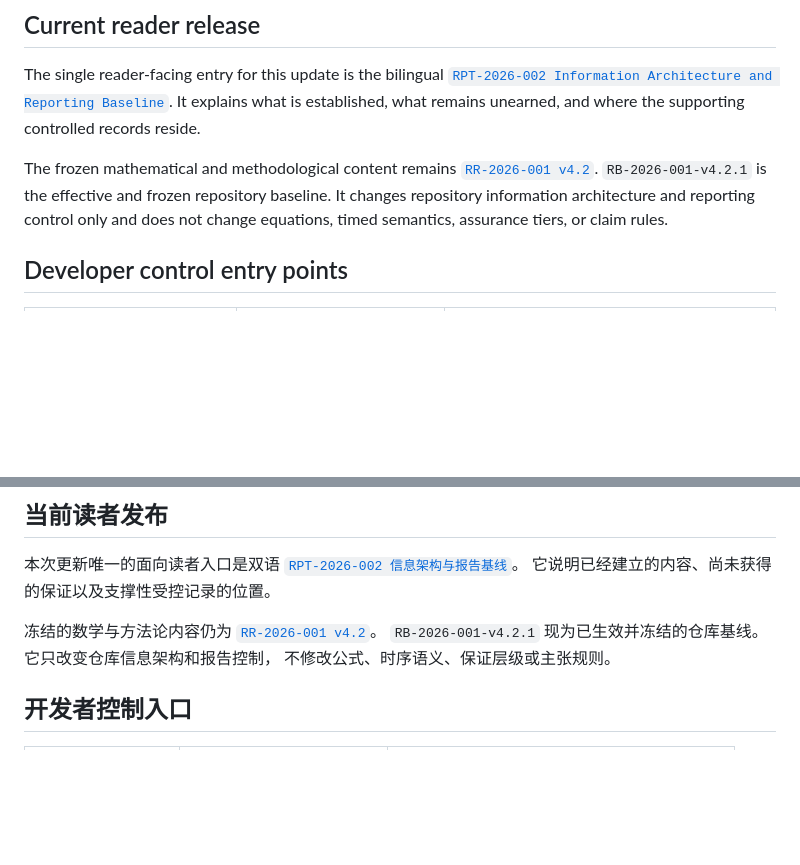
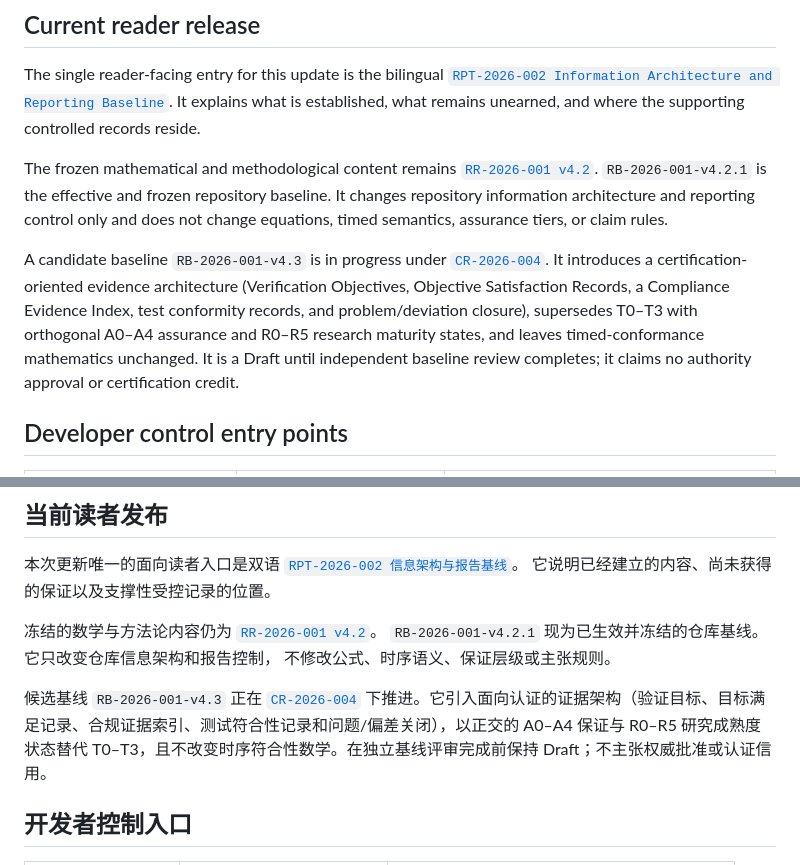
Before and after one commit to ZhangChi0727/arinc-615a-conformance, a Markdown page: README.md, 2 parts joined by grey strips. GitHub-like rendering; blank space fills up the shorter version.

Commit message:
docs: update methodology report and reader surfaces for v4.3 architecture

```diff
--- a/README.md
+++ b/README.md
@@ -17,6 +17,15 @@ The frozen mathematical and methodological content remains
 `RB-2026-001-v4.2.1` is the effective and frozen repository baseline. It
 changes repository information architecture and reporting control only and
 does not change equations, timed semantics, assurance tiers, or claim rules.
+
+A candidate baseline `RB-2026-001-v4.3` is in progress under
+[`CR-2026-004`](docs/control/changes/CR-2026-004.md). It introduces a
+certification-oriented evidence architecture (Verification Objectives, Objective
+Satisfaction Records, a Compliance Evidence Index, test conformity records, and
+problem/deviation closure), supersedes T0–T3 with orthogonal A0–A4 assurance and
+R0–R5 research maturity states, and leaves timed-conformance mathematics
+unchanged. It is a Draft until independent baseline review completes; it claims
+no authority approval or certification credit.
 
 ## Developer control entry points
 
@@ -90,6 +99,8 @@ result.
 `RB-2026-001-v4.2.1` 现为已生效并冻结的仓库基线。它只改变仓库信息架构和报告控制，
 不修改公式、时序语义、保证层级或主张规则。
 
+候选基线 `RB-2026-001-v4.3` 正在 [`CR-2026-004`](docs/control/changes/CR-2026-004.md) 下推进。它引入面向认证的证据架构（验证目标、目标满足记录、合规证据索引、测试符合性记录和问题/偏差关闭），以正交的 A0–A4 保证与 R0–R5 研究成熟度状态替代 T0–T3，且不改变时序符合性数学。在独立基线评审完成前保持 Draft；不主张权威批准或认证信用。
+
 ## 开发者控制入口
 
 | 产品支线 | 控制文档 | 职责 |
```
Also changed, not shown: 1 other file.
